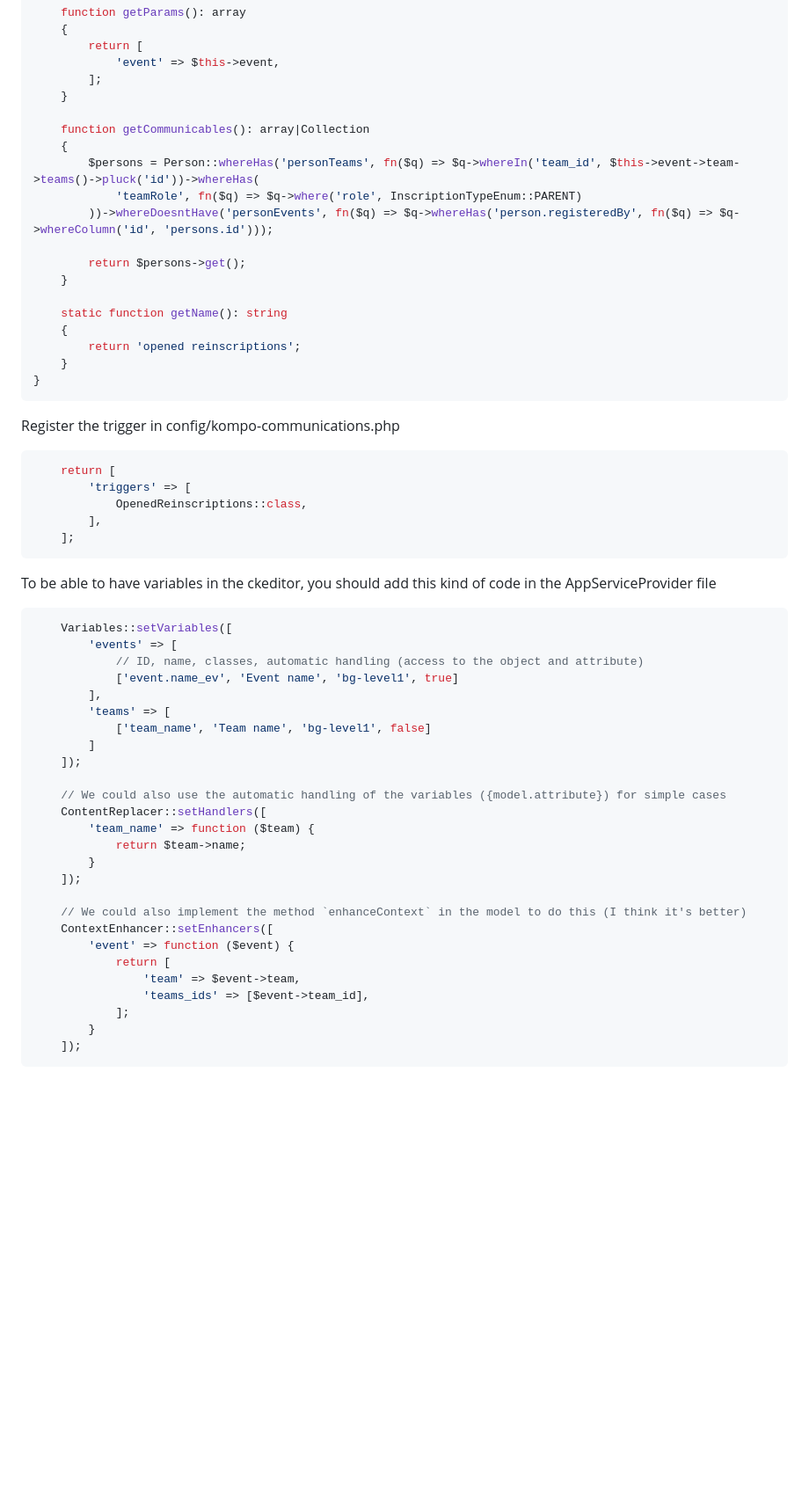
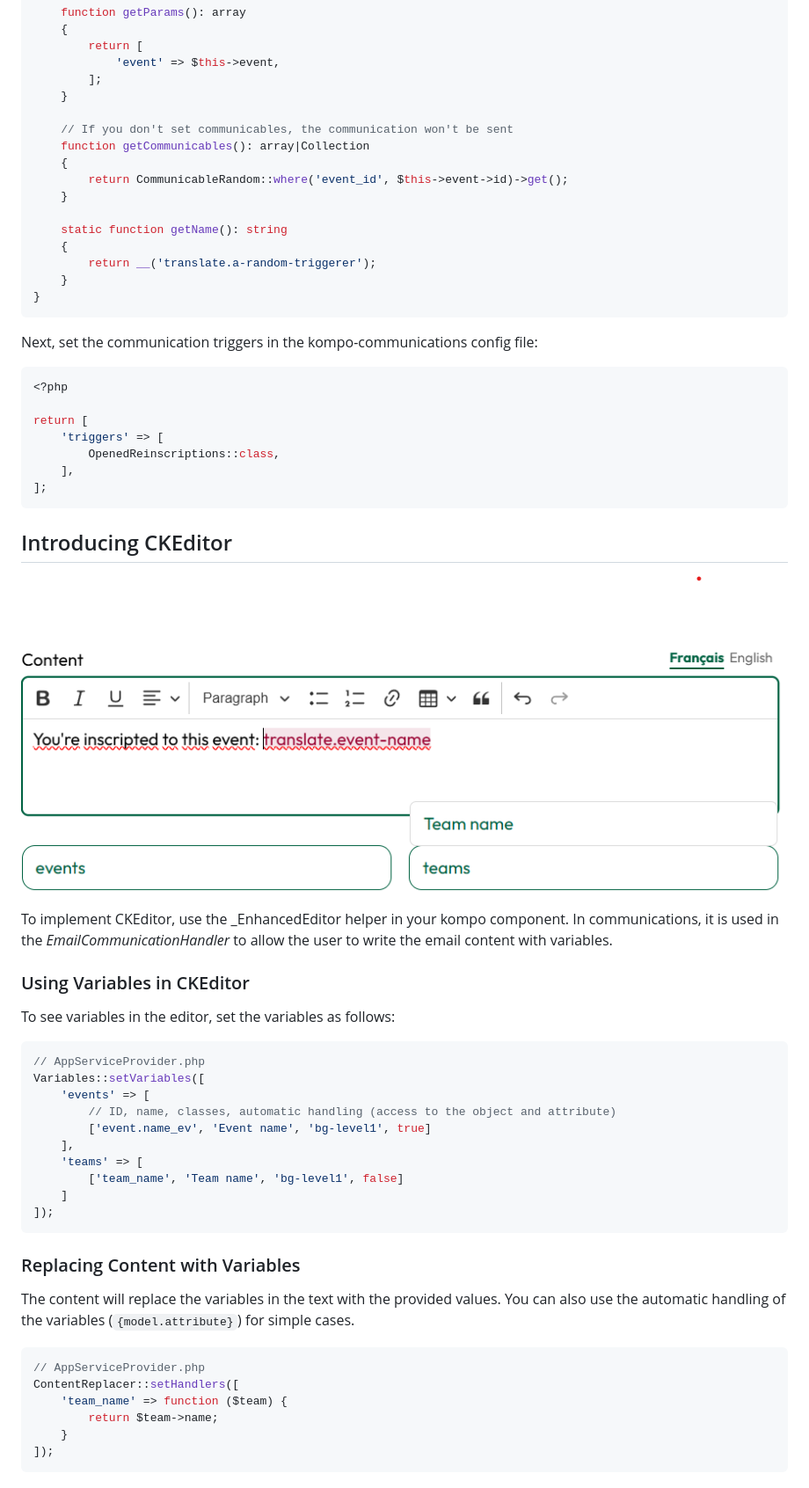
Before and after one commit to condoedge/communications, a Markdown page: README.md, the part around one of its changes. Shown at 88% size. GitHub-like rendering; pictures changed too: docs/enhanced-editor.png (added); blank space fills up the shorter version.

````diff
--- a/README.md
+++ b/README.md
@@ -24,59 +71,63 @@ class OpenedReinscriptions implements CommunicableEvent
         ];
     }
 
+    // If you don't set communicables, the communication won't be sent
     function getCommunicables(): array|Collection
     {
-        $persons = Person::whereHas('personTeams', fn($q) => $q->whereIn('team_id', $this->event->team->teams()->pluck('id'))->whereHas(
-            'teamRole', fn($q) => $q->where('role', InscriptionTypeEnum::PARENT)
-        ))->whereDoesntHave('personEvents', fn($q) => $q->whereHas('person.registeredBy', fn($q) => $q->whereColumn('id', 'persons.id')));
-
-        return $persons->get();
+        return CommunicableRandom::where('event_id', $this->event->id)->get();
     }
 
     static function getName(): string
     {
-        return 'opened reinscriptions';
+        return __('translate.a-random-triggerer');
     }
 }
 ```
 
-Register the trigger in config/kompo-communications.php
+Next, set the communication triggers in the kompo-communications config file:
 
 ```php
-    return [
-        'triggers' => [
-            OpenedReinscriptions::class,
-        ],
-    ];
+<?php
+
+return [
+    'triggers' => [
+        OpenedReinscriptions::class,
+    ],
+];
 ```
 
-To be able to have variables in the ckeditor, you should add this kind of code in the AppServiceProvider file
+## Introducing CKEditor
+
+![Enhanced editor](docs/enhanced-editor.png)
+
+To implement CKEditor, use the _EnhancedEditor helper in your kompo component. In communications, it is used in the *EmailCommunicationHandler* to allow the user to write the email content with variables.
+
+### Using Variables in CKEditor
+
+To see variables in the editor, set the variables as follows:
 
 ```php
-    Variables::setVariables([
-        'events' => [
-            // ID, name, classes, automatic handling (access to the object and attribute)
-            ['event.name_ev', 'Event name', 'bg-level1', true]
-        ],
-        'teams' => [
-            ['team_name', 'Team name', 'bg-level1', false]
-        ]
-    ]);
+// AppServiceProvider.php
+Variables::setVariables([
+    'events' => [
+        // ID, name, classes, automatic handling (access to the object and attribute)
+        ['event.name_ev', 'Event name', 'bg-level1', true]
+    ],
+    'teams' => [
+        ['team_name', 'Team name', 'bg-level1', false]
+    ]
+]);
+```
 
-    // We could also use the automatic handling of the variables ({model.attribute}) for simple cases
-    ContentReplacer::setHandlers([
-        'team_name' => function ($team) {
-            return $team->name;
-        }
-    ]);
+### Replacing Content with Variables
 
-    // We could also implement the method `enhanceContext` in the model to do this (I think it's better)
-    ContextEnhancer::setEnhancers([
-        'event' => function ($event) {
-            return [
-                'team' => $event->team,
-                'teams_ids' => [$event->team_id],
-            ];
-        }
-    ]);
+The content will replace the variables in the text with the provided values. You can also use the automatic handling of the variables (`{model.attribute}`) for simple cases.
+
+```php
+// AppServiceProvider.php
+ContentReplacer::setHandlers([
+    'team_name' => function ($team) {
+        return $team->name;
+    }
+]);
 ```
````
Also changed, not shown: other parts of README.md (+147 -4 lines), docs/listener-flow.png (added), 3 other files.
